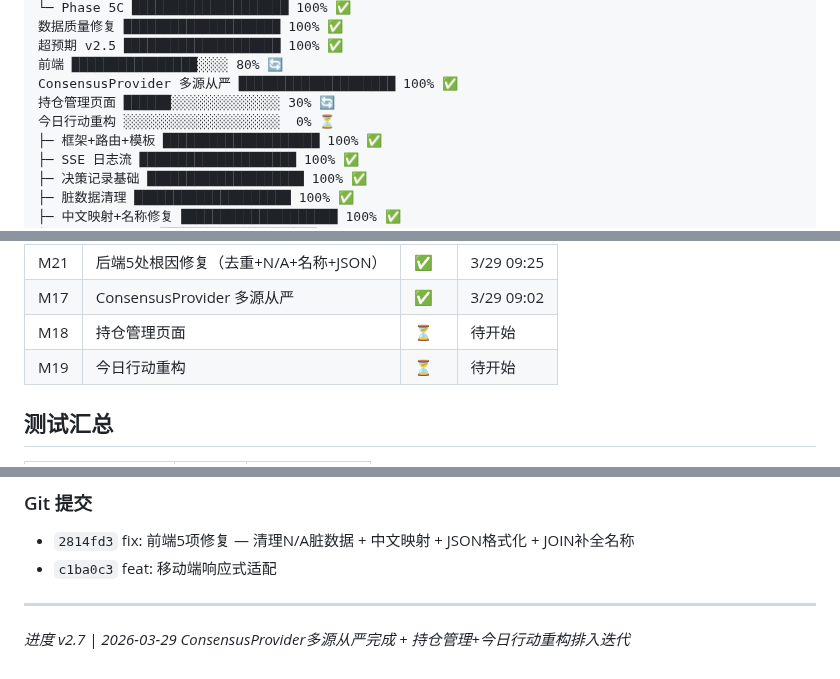
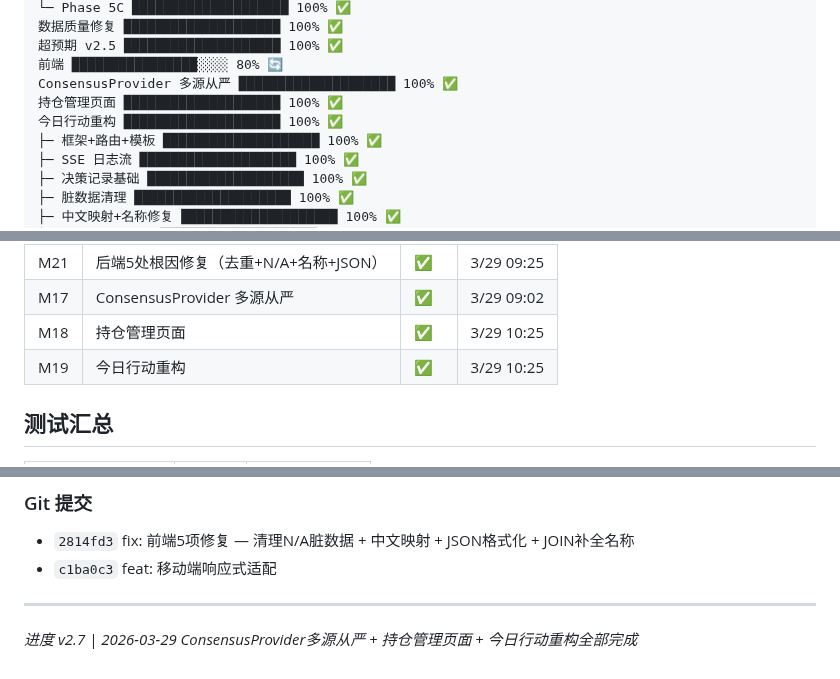
Before and after one commit to tonymd323/smart-invest, a Markdown page: docs/v2/progress.md, 3 parts joined by grey strips. Rendered like a GitHub page.

Commit message:
docs: M18持仓管理+M19今日行动重构完成

```diff
--- a/docs/v2/progress.md
+++ b/docs/v2/progress.md
@@ -21,8 +21,8 @@ P1 开发 ████████████████████ 100% ✅
 超预期 v2.5 ████████████████████ 100% ✅
 前端 ████████████████░░░░ 80% 🔄
 ConsensusProvider 多源从严 ████████████████████ 100% ✅
-持仓管理页面 ██████░░░░░░░░░░░░░░ 30% 🔄
-今日行动重构 ░░░░░░░░░░░░░░░░░░░░  0% ⏳
+持仓管理页面 ████████████████████ 100% ✅
+今日行动重构 ████████████████████ 100% ✅
 ├─ 框架+路由+模板 ████████████████████ 100% ✅
 ├─ SSE 日志流 ████████████████████ 100% ✅
 ├─ 决策记录基础 ████████████████████ 100% ✅
@@ -65,8 +65,8 @@ ConsensusProvider 多源从严 ████████████████
 | M20 | 移动端响应式适配 | ✅ | 3/29 09:04 |
 | M21 | 后端5处根因修复（去重+N/A+名称+JSON） | ✅ | 3/29 09:25 |
 | M17 | ConsensusProvider 多源从严 | ✅ | 3/29 09:02 |
-| M18 | 持仓管理页面 | ⏳ | 待开始 |
-| M19 | 今日行动重构 | ⏳ | 待开始 |
+| M18 | 持仓管理页面 | ✅ | 3/29 10:25 |
+| M19 | 今日行动重构 | ✅ | 3/29 10:25 |
 
 ## 测试汇总
 
@@ -493,4 +493,4 @@ FastAPI + Jinja2 + HTMX + SSE + Plotly + Tailwind CDN
 
 ---
 
-_进度 v2.7 | 2026-03-29 ConsensusProvider多源从严完成 + 持仓管理+今日行动重构排入迭代_
+_进度 v2.7 | 2026-03-29 ConsensusProvider多源从严 + 持仓管理页面 + 今日行动重构全部完成_
```
